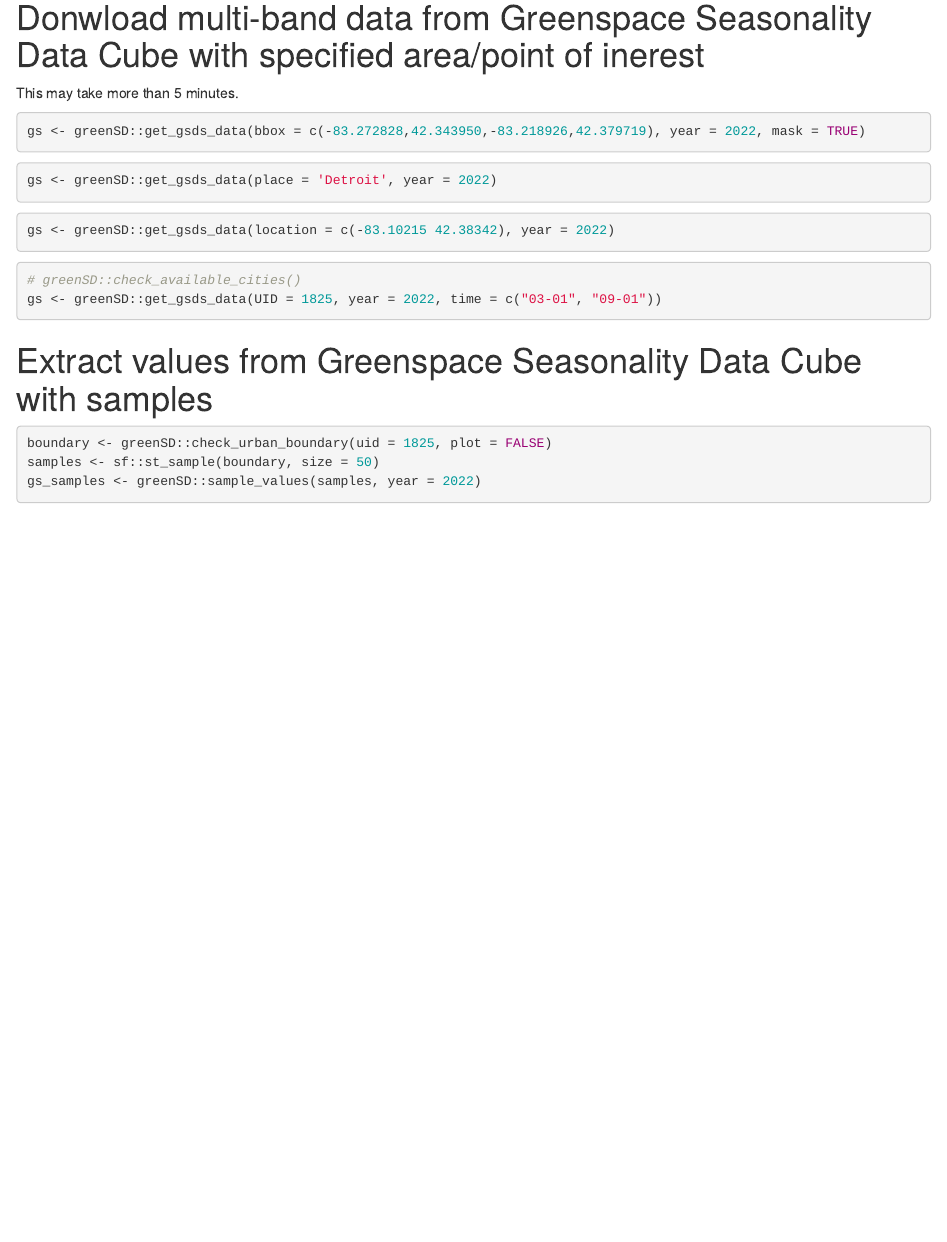
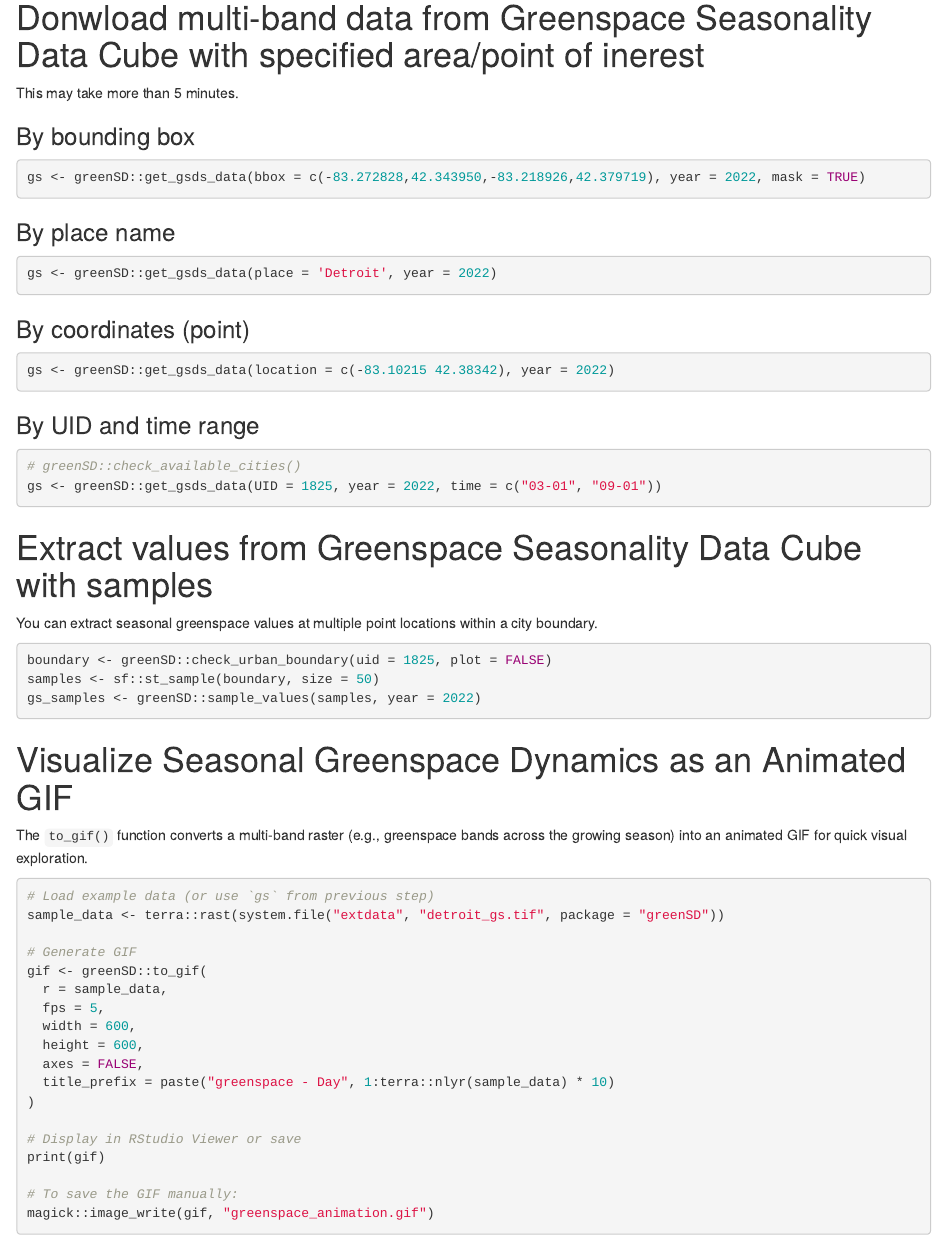
Before and after one commit to digital-landscapes/greenSD, an R Markdown document (vignettes/get_data.Rmd): the page in a window 1100 px wide, from 110 px down. Rendered offline with R 4.5, knitr and Pandoc, with nearby package versions.

Commit message:
update documents

````diff
--- a/vignettes/get_data.Rmd
+++ b/vignettes/get_data.Rmd
@@ -10,17 +10,25 @@ vignette: >
 # Donwload multi-band data from Greenspace Seasonality Data Cube with specified area/point of inerest
 This may take more than 5 minutes.
 
+### By bounding box
+
 ```{r eval=FALSE}
 gs <- greenSD::get_gsds_data(bbox = c(-83.272828,42.343950,-83.218926,42.379719), year = 2022, mask = TRUE)
 ```
+
+### By place name
 
 ```{r eval=FALSE}
 gs <- greenSD::get_gsds_data(place = 'Detroit', year = 2022)
 ```
 
+### By coordinates (point)
+
 ```{r eval=FALSE}
 gs <- greenSD::get_gsds_data(location = c(-83.10215 42.38342), year = 2022)
 ```
+
+### By UID and time range
 
 ```{r eval=FALSE}
 # greenSD::check_available_cities()
@@ -28,8 +36,36 @@ gs <- greenSD::get_gsds_data(UID = 1825, year = 2022, time = c("03-01", "09-01")
 ```
 
 # Extract values from Greenspace Seasonality Data Cube with samples
+You can extract seasonal greenspace values at multiple point locations
+within a city boundary.
+
 ```{r eval=FALSE}
 boundary <- greenSD::check_urban_boundary(uid = 1825, plot = FALSE)
 samples <- sf::st_sample(boundary, size = 50)
 gs_samples <- greenSD::sample_values(samples, year = 2022)
 ```
+
+# Visualize Seasonal Greenspace Dynamics as an Animated GIF
+The `to_gif()` function converts a multi-band raster (e.g., greenspace bands
+across the growing season) into an animated GIF for quick visual exploration.
+
+```{r eval=FALSE}
+# Load example data (or use `gs` from previous step)
+sample_data <- terra::rast(system.file("extdata", "detroit_gs.tif", package = "greenSD"))
+
+# Generate GIF
+gif <- greenSD::to_gif(
+  r = sample_data,
+  fps = 5,
+  width = 600,
+  height = 600,
+  axes = FALSE,
+  title_prefix = paste("greenspace - Day", 1:terra::nlyr(sample_data) * 10)
+)
+
+# Display in RStudio Viewer or save
+print(gif)
+
+# To save the GIF manually:
+magick::image_write(gif, "greenspace_animation.gif")
+```
````
Also changed, not shown: R/analysis.R (+1 -14 lines), R/utils.R (+24 -6 lines), README.md, 4 other files.
